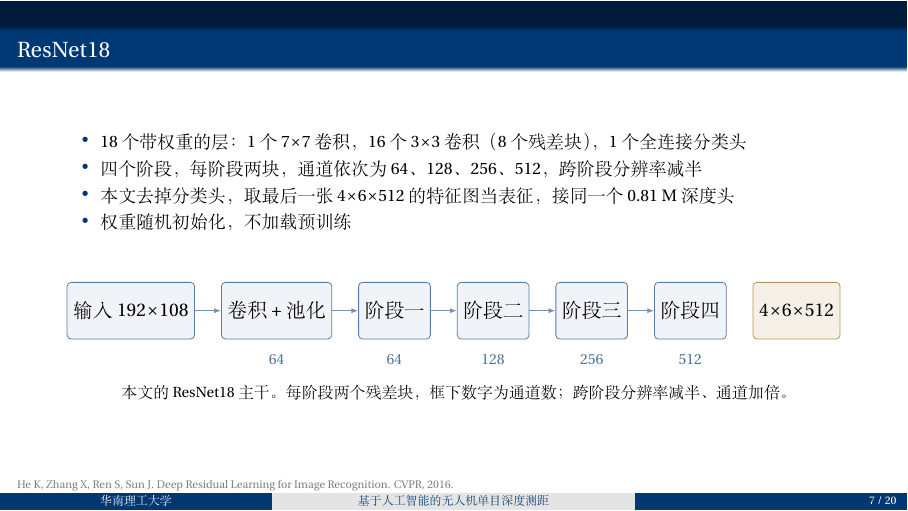
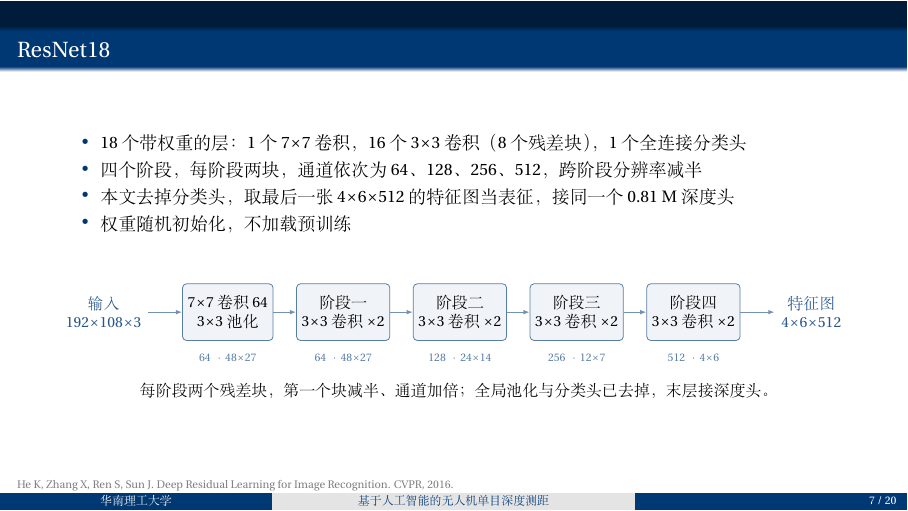
Before and after one commit to hellobs/ssl-depth, LaTeX slides (paper/slides/main.tex): page 7 of 20. Compiled offline with XeLaTeX; a missing font is replaced by an installed copy or a similar font.

Commit message:
slides: ResNet18 图补卷积规格与张量尺寸，导出 v11

```diff
--- a/paper/slides/main.tex
+++ b/paper/slides/main.tex
@@ -213,37 +213,37 @@
 
 \vspace{0.4cm}
 \begin{center}
-\begin{tikzpicture}[font=\small, node distance=4.6mm,
+\begin{tikzpicture}[font=\scriptsize, node distance=4mm,
   blk/.style={draw=scutblue!65, fill=scutblue!6, rounded corners=2pt, align=center,
-              inner sep=3pt, minimum height=10mm},
-  acc/.style={draw=scutgold!85, fill=scutgold!12, rounded corners=2pt, align=center,
-              inner sep=3pt, minimum height=10mm},
-  ch/.style={font=\scriptsize, text=scutblue!70},
-  ar/.style={-{Latex[length=1.2mm]}, draw=scutblue!55, semithick}]
+              inner sep=2.6pt, minimum height=10mm},
+  io/.style={align=center, font=\scriptsize, text=scutblue!85},
+  ch/.style={font=\tiny, text=scutblue!65},
+  ar/.style={-{Latex[length=1.1mm]}, draw=scutblue!55, semithick}]
 
-\node[blk] (in) {输入 192$\times$108};
-\node[blk, right=of in] (stem) {卷积 + 池化};
-\node[blk, right=of stem] (s1) {阶段一};
-\node[blk, right=of s1] (s2) {阶段二};
-\node[blk, right=of s2] (s3) {阶段三};
-\node[blk, right=of s3] (s4) {阶段四};
-\node[acc, right=of s4] (ft) {4$\times$6$\times$512};
+\node[io] (in) {输入\\192$\times$108$\times$3};
+\node[blk, right=6mm of in] (stem) {7$\times$7 卷积 64\\3$\times$3 池化};
+\node[blk, right=of stem] (s1) {阶段一\\3$\times$3 卷积 $\times$2};
+\node[blk, right=of s1] (s2) {阶段二\\3$\times$3 卷积 $\times$2};
+\node[blk, right=of s2] (s3) {阶段三\\3$\times$3 卷积 $\times$2};
+\node[blk, right=of s3] (s4) {阶段四\\3$\times$3 卷积 $\times$2};
+\node[io, right=6mm of s4] (out) {特征图\\4$\times$6$\times$512};
 
-\node[ch, below=1.4mm of stem] {64};
-\node[ch, below=1.4mm of s1] {64};
-\node[ch, below=1.4mm of s2] {128};
-\node[ch, below=1.4mm of s3] {256};
-\node[ch, below=1.4mm of s4] {512};
+\node[ch, below=1.2mm of stem] {64 · 48$\times$27};
+\node[ch, below=1.2mm of s1] {64 · 48$\times$27};
+\node[ch, below=1.2mm of s2] {128 · 24$\times$14};
+\node[ch, below=1.2mm of s3] {256 · 12$\times$7};
+\node[ch, below=1.2mm of s4] {512 · 4$\times$6};
 
 \draw[ar] (in) -- (stem);
 \draw[ar] (stem) -- (s1);
 \draw[ar] (s1) -- (s2);
 \draw[ar] (s2) -- (s3);
 \draw[ar] (s3) -- (s4);
+\draw[ar] (s4) -- (out);
 
 \end{tikzpicture}
 
-{\scriptsize 本文的 ResNet18 主干。每阶段两个残差块，框下数字为通道数；跨阶段分辨率减半、通道加倍。}
+{\scriptsize 每阶段两个残差块，第一个块减半、通道加倍；全局池化与分类头已去掉，末层接深度头。}
 \end{center}
 
 \src{He K, Zhang X, Ren S, Sun J. Deep Residual Learning for Image Recognition. CVPR, 2016.}
```
Also changed, not shown: paper/slides/deck.pdf, paper/slides/答辩_v11.pdf (added).
